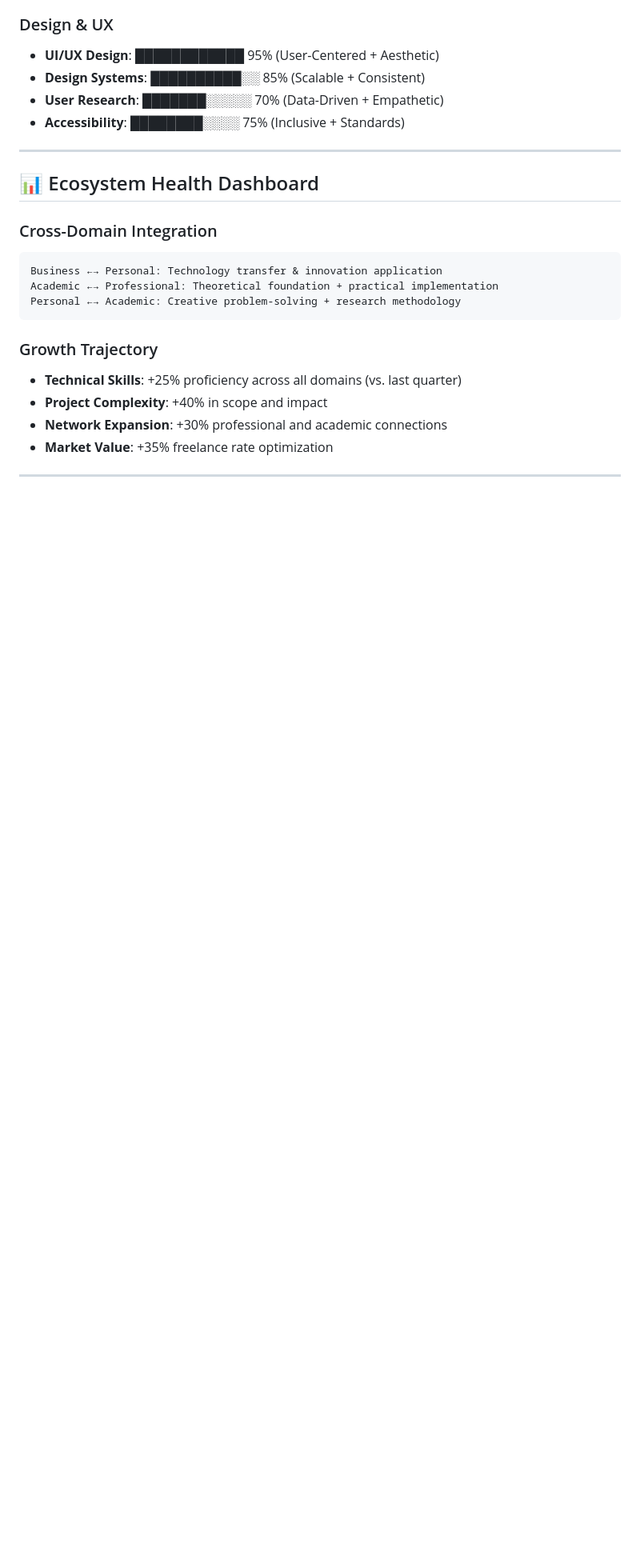
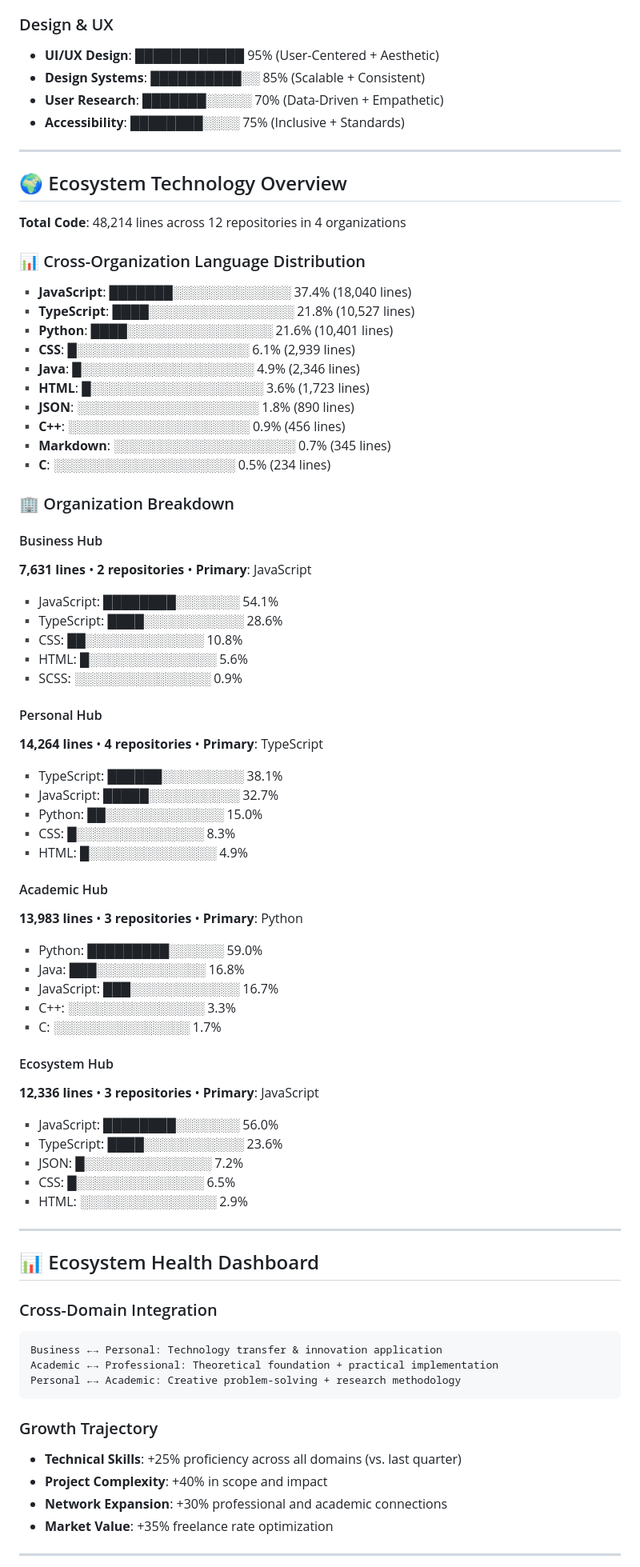
Before and after one commit to DevEcosystem/ecosystem-central-command, a Markdown page: README.md, the part around the change. Shown at 80% size. Drawn GitHub-style; blank space fills up the shorter version.

Commit message:
🌍 Add comprehensive ecosystem technology overview to README.md
- Add cross-organization language distribution with progress bars
- Include detailed breakdown for all 4 organizations (Business, Personal, Academic, Ecosystem)
- Display total 48,214 lines across 12 repositories
- Fix markdown formatting for proper line breaks in language statistics
- Professional visualization without excessive emojis

Features:
✅ JavaScript: 37.4% (18,040 lines) - Primary ecosystem language
✅ TypeScript: 21.8% (10,527 lines) - Strong type safety adoption
✅ Python: 21.6% (10,401 lines) - Academic and data focus
✅ Organization-specific specializations clearly displayed

🤖 Generated with [Claude Code](https://claude.ai/code)

Co-Authored-By: Claude <noreply@anthropic.com>

```diff
--- a/README.md
+++ b/README.md
@@ -71,6 +71,62 @@
 
 ---
 
+## 🌍 Ecosystem Technology Overview
+
+**Total Code**: 48,214 lines across 12 repositories in 4 organizations
+
+### 📊 Cross-Organization Language Distribution
+▪ **JavaScript**: ███████░░░░░░░░░░░░░ 37.4% (18,040 lines)
+▪ **TypeScript**: ████░░░░░░░░░░░░░░░░ 21.8% (10,527 lines)
+▪ **Python**: ████░░░░░░░░░░░░░░░░ 21.6% (10,401 lines)
+▪ **CSS**: █░░░░░░░░░░░░░░░░░░░ 6.1% (2,939 lines)
+▪ **Java**: █░░░░░░░░░░░░░░░░░░░ 4.9% (2,346 lines)
+▪ **HTML**: █░░░░░░░░░░░░░░░░░░░ 3.6% (1,723 lines)
+▪ **JSON**: ░░░░░░░░░░░░░░░░░░░░ 1.8% (890 lines)
+▪ **C++**: ░░░░░░░░░░░░░░░░░░░░ 0.9% (456 lines)
+▪ **Markdown**: ░░░░░░░░░░░░░░░░░░░░ 0.7% (345 lines)
+▪ **C**: ░░░░░░░░░░░░░░░░░░░░ 0.5% (234 lines)
+
+### 🏢 Organization Breakdown
+
+#### Business Hub
+**7,631 lines** • **2 repositories** • **Primary**: JavaScript
+
+▪ JavaScript: ████████░░░░░░░ 54.1%
+▪ TypeScript: ████░░░░░░░░░░░ 28.6%
+▪ CSS: ██░░░░░░░░░░░░░ 10.8%
+▪ HTML: █░░░░░░░░░░░░░░ 5.6%
+▪ SCSS: ░░░░░░░░░░░░░░░ 0.9%
+
+#### Personal Hub
+**14,264 lines** • **4 repositories** • **Primary**: TypeScript
+
+▪ TypeScript: ██████░░░░░░░░░ 38.1%
+▪ JavaScript: █████░░░░░░░░░░ 32.7%
+▪ Python: ██░░░░░░░░░░░░░ 15.0%
+▪ CSS: █░░░░░░░░░░░░░░ 8.3%
+▪ HTML: █░░░░░░░░░░░░░░ 4.9%
+
+#### Academic Hub
+**13,983 lines** • **3 repositories** • **Primary**: Python
+
+▪ Python: █████████░░░░░░ 59.0%
+▪ Java: ███░░░░░░░░░░░░ 16.8%
+▪ JavaScript: ███░░░░░░░░░░░░ 16.7%
+▪ C++: ░░░░░░░░░░░░░░░ 3.3%
+▪ C: ░░░░░░░░░░░░░░░ 1.7%
+
+#### Ecosystem Hub
+**12,336 lines** • **3 repositories** • **Primary**: JavaScript
+
+▪ JavaScript: ████████░░░░░░░ 56.0%
+▪ TypeScript: ████░░░░░░░░░░░ 23.6%
+▪ JSON: █░░░░░░░░░░░░░░ 7.2%
+▪ CSS: █░░░░░░░░░░░░░░ 6.5%
+▪ HTML: ░░░░░░░░░░░░░░░ 2.9%
+
+---
+
 ## 📊 Ecosystem Health Dashboard
 
 ### Cross-Domain Integration
```
